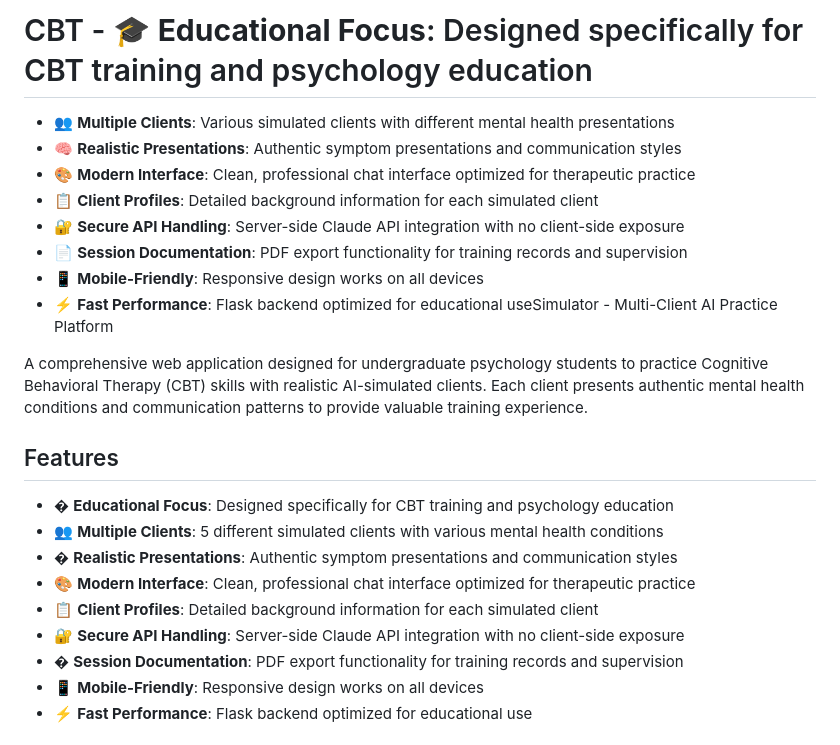
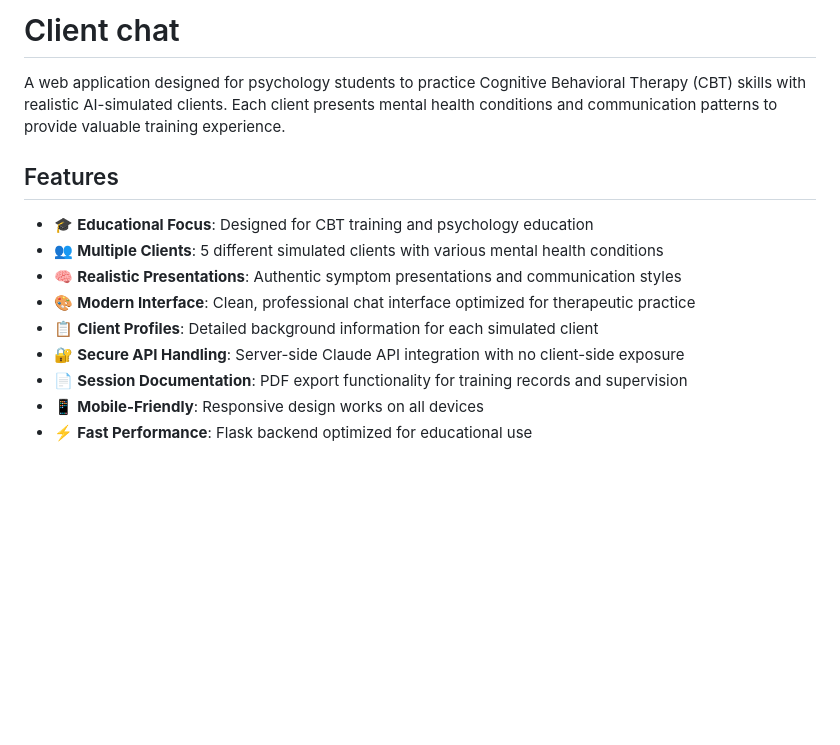
Before and after one commit to djmhunt/Client_chatbot, a Markdown page: README.md, the part around the change. GitHub-like rendering; blank space fills up the shorter version.

Commit message:
Clarified start of Readme file

```diff
--- a/README.md
+++ b/README.md
@@ -1,24 +1,16 @@
-# CBT - 🎓 **Educational Focus**: Designed specifically for CBT training and psychology education
-- 👥 **Multiple Clients**: Various simulated clients with different mental health presentations
+# Client chat
+
+A web application designed for psychology students to practice Cognitive Behavioral Therapy (CBT) skills with realistic AI-simulated clients. Each client presents mental health conditions and communication patterns to provide valuable training experience.
+
+## Features
+
+- 🎓 **Educational Focus**: Designed for CBT training and psychology education
+- 👥 **Multiple Clients**: 5 different simulated clients with various mental health conditions
 - 🧠 **Realistic Presentations**: Authentic symptom presentations and communication styles
 - 🎨 **Modern Interface**: Clean, professional chat interface optimized for therapeutic practice
 - 📋 **Client Profiles**: Detailed background information for each simulated client
 - 🔐 **Secure API Handling**: Server-side Claude API integration with no client-side exposure
 - 📄 **Session Documentation**: PDF export functionality for training records and supervision
-- 📱 **Mobile-Friendly**: Responsive design works on all devices
-- ⚡ **Fast Performance**: Flask backend optimized for educational useSimulator - Multi-Client AI Practice Platform
-
-A comprehensive web application designed for undergraduate psychology students to practice Cognitive Behavioral Therapy (CBT) skills with realistic AI-simulated clients. Each client presents authentic mental health conditions and communication patterns to provide valuable training experience.
-
-## Features
-
-- � **Educational Focus**: Designed specifically for CBT training and psychology education
-- 👥 **Multiple Clients**: 5 different simulated clients with various mental health conditions
-- � **Realistic Presentations**: Authentic symptom presentations and communication styles
-- 🎨 **Modern Interface**: Clean, professional chat interface optimized for therapeutic practice
-- 📋 **Client Profiles**: Detailed background information for each simulated client
-- 🔐 **Secure API Handling**: Server-side Claude API integration with no client-side exposure
-- � **Session Documentation**: PDF export functionality for training records and supervision
 - 📱 **Mobile-Friendly**: Responsive design works on all devices
 - ⚡ **Fast Performance**: Flask backend optimized for educational use
 
```
